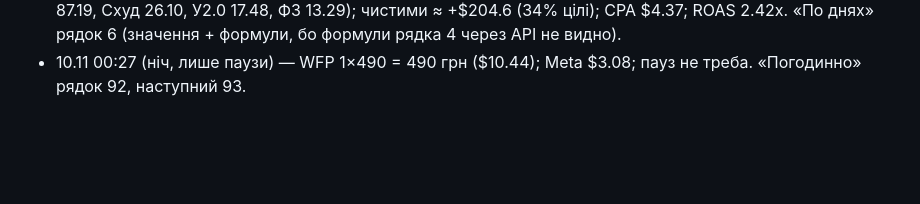
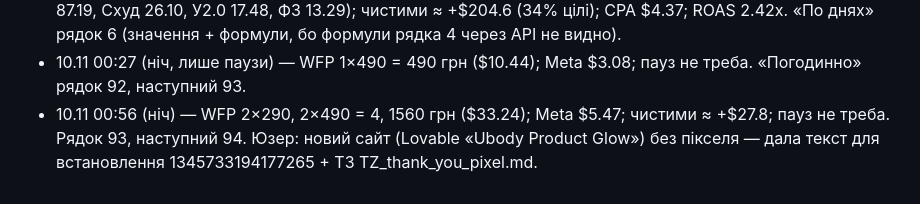
Before and after one commit to anastasiakondelevskaa-lgtm/sites, a Markdown page: checkpoint.md, the part around the change. Drawn GitHub-style; blank space fills up the shorter version.

Commit message:
Checkpoint 10.11 00:56
Co-Authored-By: Claude Opus 5.5 <noreply@anthropic.com>
Claude-Session: https://claude.ai/code/session_01ACwzpT7Rq4VkJwy8X7fSDX

```diff
--- a/checkpoint.md
+++ b/checkpoint.md
@@ -1577,3 +1577,4 @@
 - 09.11 23:56 — продажі без змін (33, 16361 грн, $348.64); Meta $142.95 (Настя 86.48, Схуд 25.79, У2.0 17.42, Ф3 13.26); чистими ≈ +$205.7; пауз не треба. Рядок у «Погодинно» не додавала (наступний 92). Крео схуднення: файли в creo/files, тарифно-нейтральні в creo/files_clean.
 - ПІДСУМОК 09.11: WFP 21×290, 5×490, 7×990 = 33 (+9×99), 16361 грн → $348.64; Meta $144.06 (Настя 87.19, Схуд 26.10, У2.0 17.48, Ф3 13.29); чистими ≈ +$204.6 (34% цілі); CPA $4.37; ROAS 2.42x. «По днях» рядок 6 (значення + формули, бо формули рядка 4 через API не видно).
 - 10.11 00:27 (ніч, лише паузи) — WFP 1×490 = 490 грн ($10.44); Meta $3.08; пауз не треба. «Погодинно» рядок 92, наступний 93.
+- 10.11 00:56 (ніч) — WFP 2×290, 2×490 = 4, 1560 грн ($33.24); Meta $5.47; чистими ≈ +$27.8; пауз не треба. Рядок 93, наступний 94. Юзер: новий сайт (Lovable «Ubody Product Glow») без пікселя — дала текст для встановлення 1345733194177265 + ТЗ TZ_thank_you_pixel.md.
```
